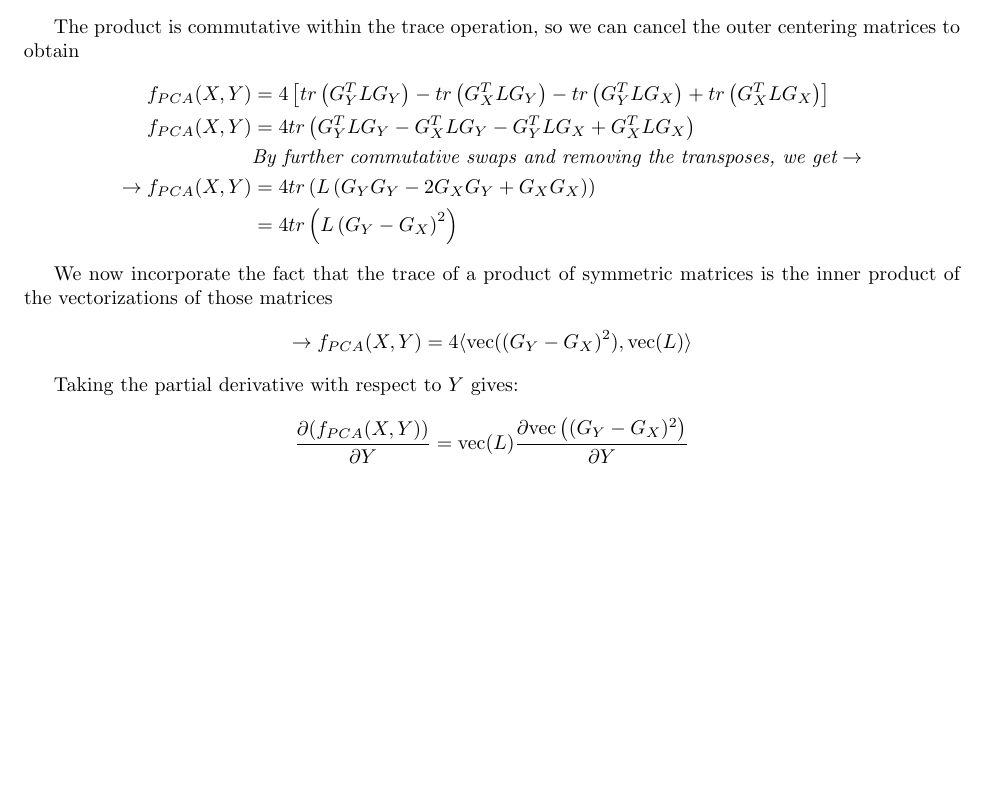
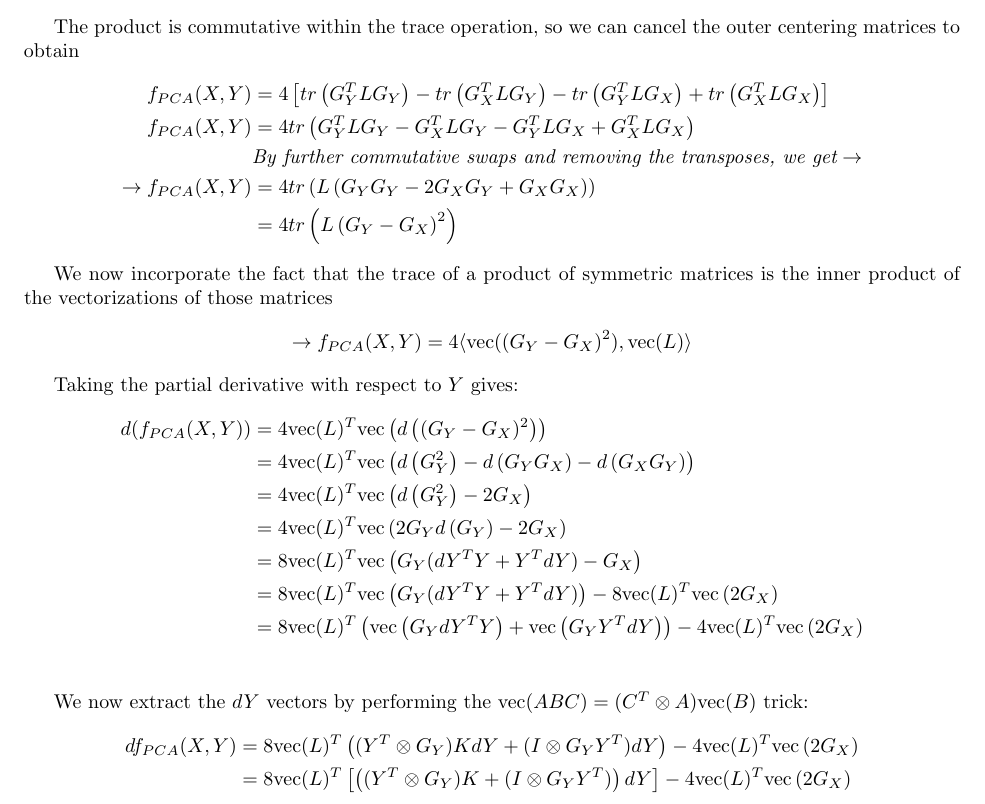
Before and after one commit to Andrew-Draganov/GiDR-DUN, a LaTeX document (tex/pca_gradient.tex): part of page 4 of 4, cut so that both start at the same text, the shorter picture padded with empty space. Compiled offline with pdfLaTeX.

Commit message:
Updated pca writeup with matrix gradient derivation

```diff
--- a/tex/pca_gradient.tex
+++ b/tex/pca_gradient.tex
@@ -166,7 +166,19 @@ We now incorporate the fact that the trace of a product of symmetric matrices is
 
 Taking the partial derivative with respect to $Y$ gives:
 \begin{align*}
-    \dfrac{\partial(f_{PCA}(X, Y))}{\partial Y} = \text{vec}(L) \dfrac{\partial \text{vec}\left( (G_Y - G_X)^2 \right)}{\partial Y}
+    d(f_{PCA}(X, Y)) &= 4\text{vec}(L)^T \text{vec}\left( d \left( (G_Y - G_X)^2 \right) \right) \\
+    &= 4\text{vec}(L)^T \text{vec}\left( d \left( G_Y^2 \right) - d \left( G_Y G_X \right) - d \left( G_X G_Y \right) \right) \\
+    &= 4\text{vec}(L)^T \text{vec}\left( d \left( G_Y^2 \right) - 2G_X \right) \\
+    &= 4\text{vec}(L)^T \text{vec}\left( 2 G_Y d \left( G_Y \right) - 2G_X \right) \\
+    &= 8\text{vec}(L)^T \text{vec}\left( G_Y (dY^T Y + Y^T dY) - G_X \right) \\
+    &= 8\text{vec}(L)^T \text{vec}\left( G_Y (dY^T Y + Y^T dY)\right) - 8\text{vec}(L)^T \text{vec} \left( 2G_X \right) \\
+    &= 8\text{vec}(L)^T \left( \text{vec} \left( G_Y dY^T Y \right) + \text{vec} \left( G_Y Y^T dY \right)\right) - 4\text{vec}(L)^T \text{vec} \left( 2G_X \right) \\
+\end{align*}
+
+We now extract the $dY$ vectors by performing the $\text{vec}(ABC) = (C^T \otimes A) \text{vec}(B)$ trick:
+\begin{align*}
+    df_{PCA}(X, Y) &= 8\text{vec}(L)^T \left( (Y^T \otimes G_Y)K dY + (I \otimes G_Y Y^T) dY \right) - 4\text{vec}(L)^T \text{vec} \left( 2G_X \right) \\
+    &= 8\text{vec}(L)^T \left[ \left( (Y^T \otimes G_Y)K + (I \otimes G_Y Y^T) \right) dY \right] - 4\text{vec}(L)^T \text{vec} \left( 2G_X \right) \\
 \end{align*}
 
 \end{document}
```
Also changed, not shown: tex/images/tsne_exp_grads.png (deleted), tex/images/tsne_grad.png (deleted), tex/images/umap_exp_grads.png (deleted), tex/images/umap_grad.png (deleted), tex/pca_gradient.pdf.
